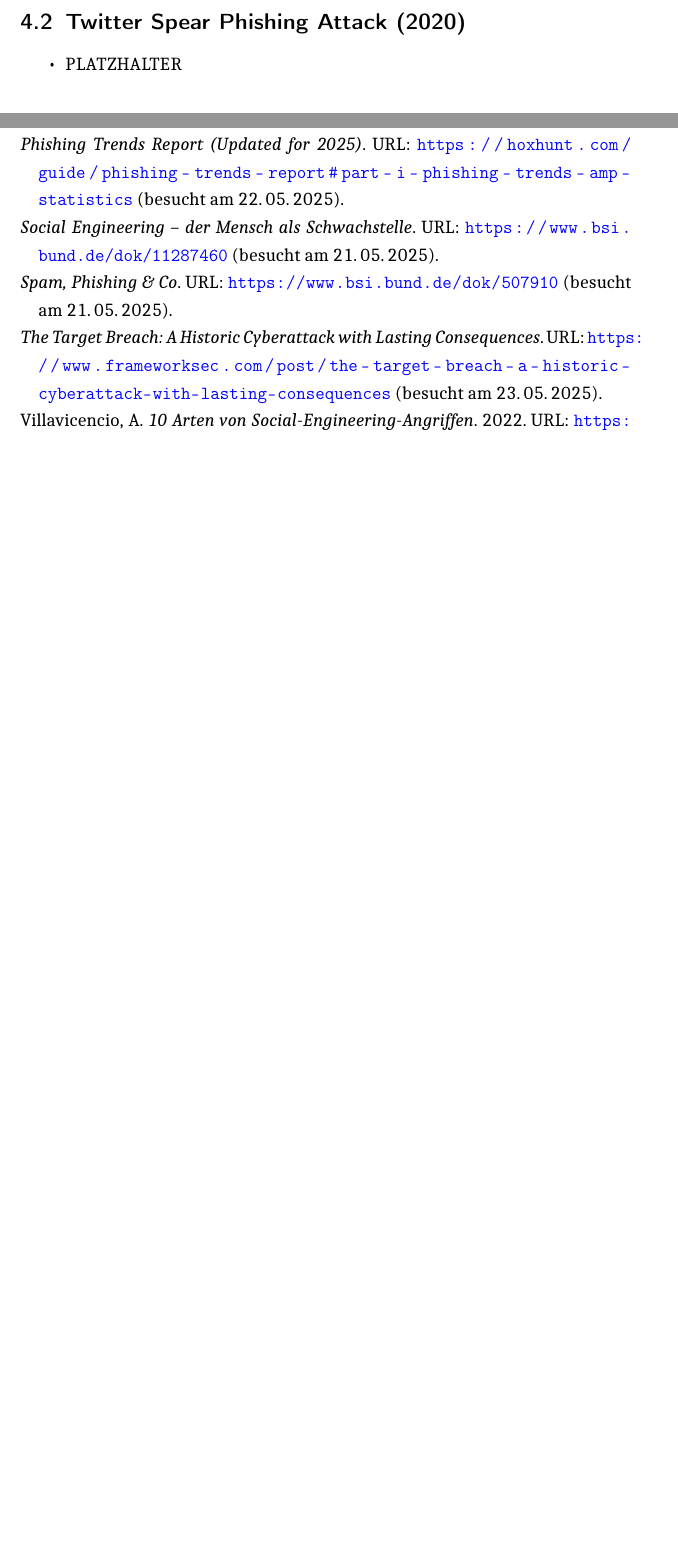
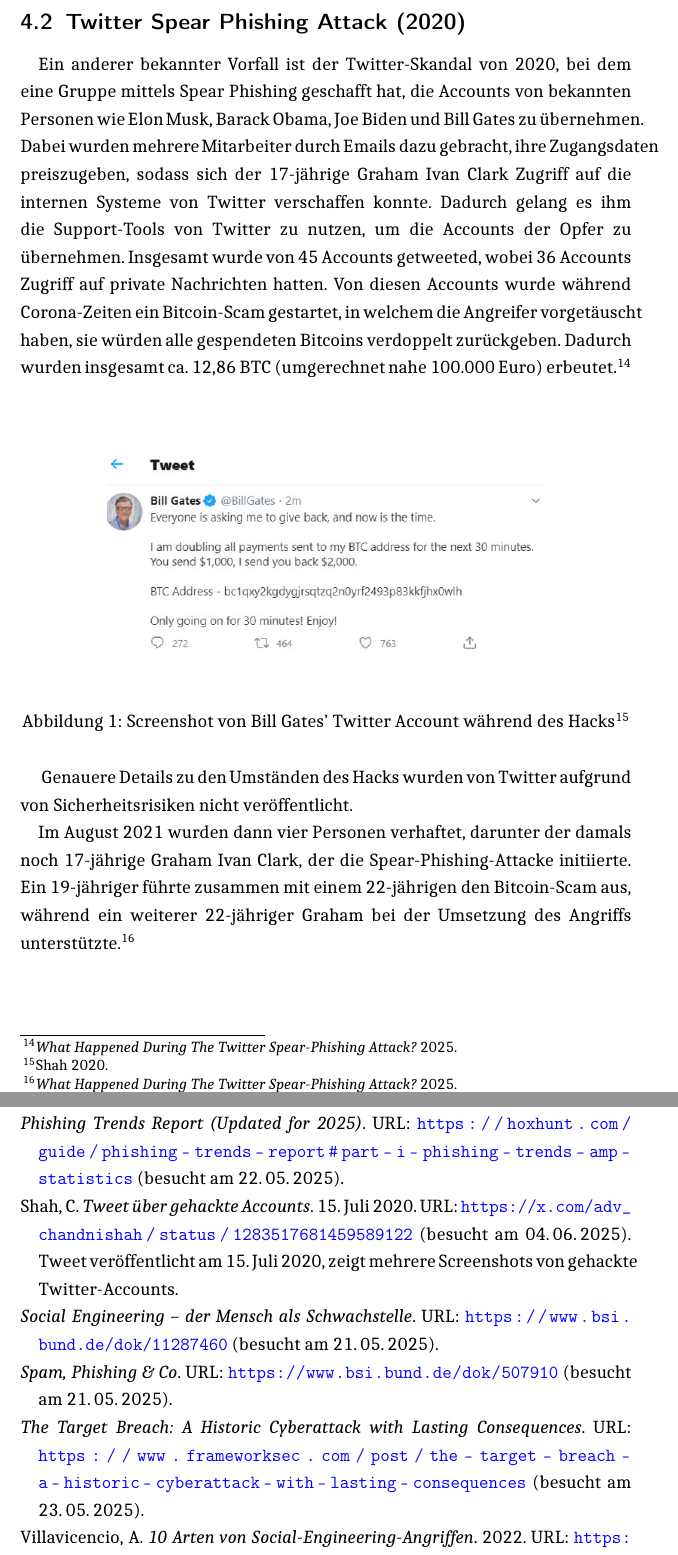
Before and after one commit to thprinkleth/SeminararbeitSocialEngineering, a LaTeX document (Seminararbeit.tex, which reads Quellen.bib): two parts of pages 7 and 8 of 8 before the commit and two parts of pages 7 and 9 of 9 after it, joined at a grey line, cut so that both start at the same text, the shorter picture padded with empty space. The pictures show the PDF file Seminararbeit.pdf that the author committed with the source.

Commit message:
- Added initial Twitter Spear Phishing Attack - Braucht noch gute Abrundung - Noch nicht proofread

```diff
--- a/Quellen.bib
+++ b/Quellen.bib
@@ -71,3 +71,6 @@
   url          = {https://www.keepersecurity.com/blog/2023/07/28/what-is-scareware/},
   urldate      = {2025-05-25},
 }
+
+@online{teampw_TwitterPhishing,
+  title        = {What Happened During The Twitter Spear-Phishing Attack?},
@@ -73,0 +83,6 @@
+  title = {Tweet über gehackte Accounts},
+  url = {https://x.com/adv_chandnishah/status/1283517681459589122},
+  urldate = {2025-06-04},
+  date = {2020-07-15},
+  addendum = {Tweet veröffentlicht am 15. Juli 2020, zeigt mehrere Screenshots von gehackte Twitter-Accounts}
+}
--- a/Seminararbeit.tex
+++ b/Seminararbeit.tex
@@ -252,9 +255,28 @@
 
 % TODO, TBD
 \subsection{Twitter Spear Phishing Attack (2020)}
-\begin{itemize}
-  \item PLATZHALTER
-\end{itemize}
+
+Ein anderer bekannter Vorfall ist der Twitter-Skandal von 2020, bei dem eine Gruppe mittels Spear Phishing geschafft
+hat, die Accounts von bekannten Personen wie Elon Musk, Barack Obama, Joe Biden und Bill Gates zu übernehmen.
+Dabei wurden mehrere Mitarbeiter durch Emails dazu gebracht, ihre Zugangsdaten preiszugeben, sodass sich
+der 17-jährige Graham Ivan Clark Zugriff auf die internen Systeme von Twitter verschaffen konnte. Dadurch gelang
+es ihm die Support-Tools von Twitter zu nutzen, um die Accounts der Opfer zu übernehmen. Insgesamt wurde von 45 Accounts
+getweeted, wobei 36 Accounts Zugriff auf private Nachrichten hatten. Von diesen Accounts wurde während Corona-Zeiten
+ein Bitcoin-Scam gestartet, in welchem die Angreifer vorgetäuscht haben, sie würden alle gespendeten Bitcoins verdoppelt
+zurückgeben. Dadurch wurden insgesamt ca. 12,86 BTC (umgerechnet nahe 100.000 Euro) erbeutet.\footcite{teampw_TwitterPhishing}\\\\
+
+\begin{figure}[h!]
+  \centering
+  \includegraphics[width=10cm]{bill_hack.png}
+  \caption[Screenshot von Bill Gates' Twitter Account während des Hacks]{Screenshot von Bill Gates' Twitter Account während des Hacks\footnotemark}
+\end{figure}
+\footcitetext{PicTwitterHack}
+Genauere Details zu den Umständen des Hacks wurden von Twitter aufgrund von Sicherheitsrisiken nicht veröffentlicht.
+\par
+Im August 2021 wurden dann vier Personen verhaftet, darunter der damals noch 17-jährige Graham Ivan Clark,
+der die Spear-Phishing-Attacke initiierte. Ein 19-jähriger führte zusammen mit einem 22-jährigen den
+Bitcoin-Scam aus, während ein weiterer 22-jähriger Graham bei der Umsetzung des Angriffs unterstützte.\footcite{teampw_TwitterPhishing}
+
 
 % TODO
 \subsection{Weitere Skandale}
```
Also changed, not shown: Seminararbeit.pdf, bill_hack.png (added), Quellen.bib (6 more changed lines), Seminararbeit.tex (7 more changed lines), 1 other file.
